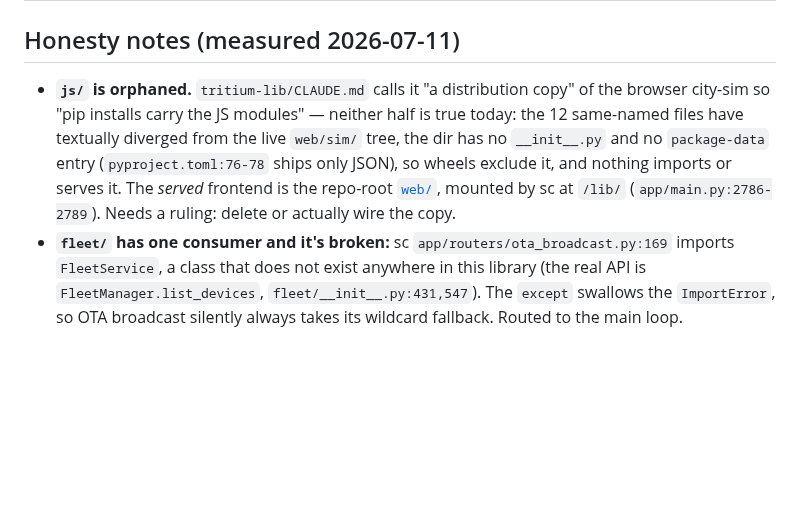
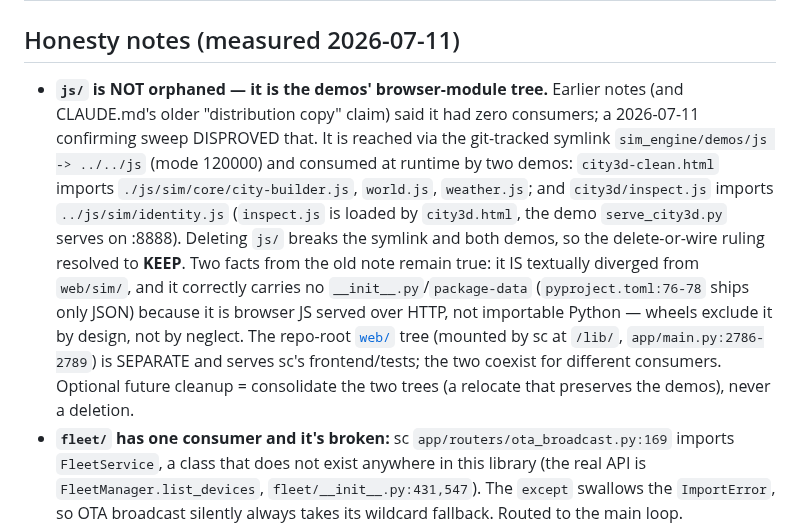
Before and after one commit to Valpatel/tritium-lib, a Markdown page: src/tritium_lib/README.md, the part around the change. Rendered like a GitHub page; blank space fills up the shorter version.

Commit message:
js/ removal ruling REVERSED by confirming sweep: NOT dead — do NOT delete; docs corrected
The main-loop ruling was to DELETE src/tritium_lib/js/ as a zero-consumer
orphan. The mandated confirming zero-consumer sweep DISPROVED the premise.

FINDING — real, git-tracked consumers exist:
  - src/tritium_lib/sim_engine/demos/js is a git-tracked symlink (mode
    120000) -> ../../js, i.e. it resolves to src/tritium_lib/js.
  - demos/city3d-clean.html imports ./js/sim/core/city-builder.js,
    ./js/sim/core/world.js, ./js/sim/weather.js  (direct).
  - demos/city3d/inspect.js imports ../js/sim/identity.js; inspect.js is
    loaded by city3d.html (line 494), the flagship demo served by
    serve_city3d.py on :8888 (a documented runnable proof).
  Deleting js/ breaks the symlink and fails both demos at browser
  module-load time. A plain `grep tritium_lib/js` misses this because the
  demos reference "./js/" through the symlink indirection — which is
  exactly how the earlier "zero consumers" claim went wrong.

DECISION GATE (per charter): a real consumer was found -> DO NOT DELETE.
js/ is left fully intact (29 tracked files). No code removed.

Corrected the false "orphaned / zero-consumer / delete-or-wire" claim in
the three lib docs that carried it:
  - CLAUDE.md (JS Simulation note)
  - docs/API.md (JS Modules note)
  - src/tritium_lib/README.md (Honesty notes)
Now they state the truth: js/ is the runtime browser-module tree for the
sim_engine/demos city demos, reached via the tracked symlink; it is
correctly excluded from wheels (browser JS served over HTTP, not
importable Python), and it is textually diverged from the SEPARATE web/
tree that serves sc's frontend/tests. Ruling resolved to KEEP. Optional
future cleanup = consolidate the two trees (a relocate that preserves the
demos), never a deletion.

Parent-repo docs still carrying the stale "zero consumers" claim (flagged
for the main loop, outside this lib worktree): docs/audits/
DOCS-MAP-2026-07-10.md (lines 169,184), docs/plans/
loop-vision-lanes-2026-07-10.md (iter-6, line 166), docs/plans/
sim-engine-unification.md (line 12).

```diff
--- a/src/tritium_lib/README.md
+++ b/src/tritium_lib/README.md
@@ -189,15 +189,25 @@ composition and the SIM Lab routers — the table is candid about which.
 
 ## Honesty notes (measured 2026-07-11)
 
-- **`js/` is orphaned.** `tritium-lib/CLAUDE.md` calls it "a distribution
-  copy" of the browser city-sim so "pip installs carry the JS modules" —
-  neither half is true today: the 12 same-named files have textually
-  diverged from the live `web/sim/` tree, the dir has no `__init__.py`
-  and no `package-data` entry (`pyproject.toml:76-78` ships only JSON),
-  so wheels exclude it, and nothing imports or serves it. The *served*
-  frontend is the repo-root [`web/`](../../web/README.md), mounted by sc
-  at `/lib/` (`app/main.py:2786-2789`). Needs a ruling: delete or
-  actually wire the copy.
+- **`js/` is NOT orphaned — it is the demos' browser-module tree.**
+  Earlier notes (and CLAUDE.md's older "distribution copy" claim) said it
+  had zero consumers; a 2026-07-11 confirming sweep DISPROVED that. It is
+  reached via the git-tracked symlink `sim_engine/demos/js -> ../../js`
+  (mode 120000) and consumed at runtime by two demos: `city3d-clean.html`
+  imports `./js/sim/core/city-builder.js`, `world.js`, `weather.js`; and
+  `city3d/inspect.js` imports `../js/sim/identity.js` (`inspect.js` is
+  loaded by `city3d.html`, the demo `serve_city3d.py` serves on :8888).
+  Deleting `js/` breaks the symlink and both demos, so the delete-or-wire
+  ruling resolved to **KEEP**. Two facts from the old note remain true: it
+  IS textually diverged from `web/sim/`, and it correctly carries no
+  `__init__.py`/`package-data` (`pyproject.toml:76-78` ships only JSON)
+  because it is browser JS served over HTTP, not importable Python —
+  wheels exclude it by design, not by neglect. The repo-root
+  [`web/`](../../web/README.md) tree (mounted by sc at `/lib/`,
+  `app/main.py:2786-2789`) is SEPARATE and serves sc's frontend/tests; the
+  two coexist for different consumers. Optional future cleanup =
+  consolidate the two trees (a relocate that preserves the demos), never a
+  deletion.
 - **`fleet/` has one consumer and it's broken:** sc
   `app/routers/ota_broadcast.py:169` imports `FleetService`, a class
   that does not exist anywhere in this library (the real API is
```
Also changed, not shown: CLAUDE.md (+1 -1 lines), docs/API.md (+1 -1 lines).
